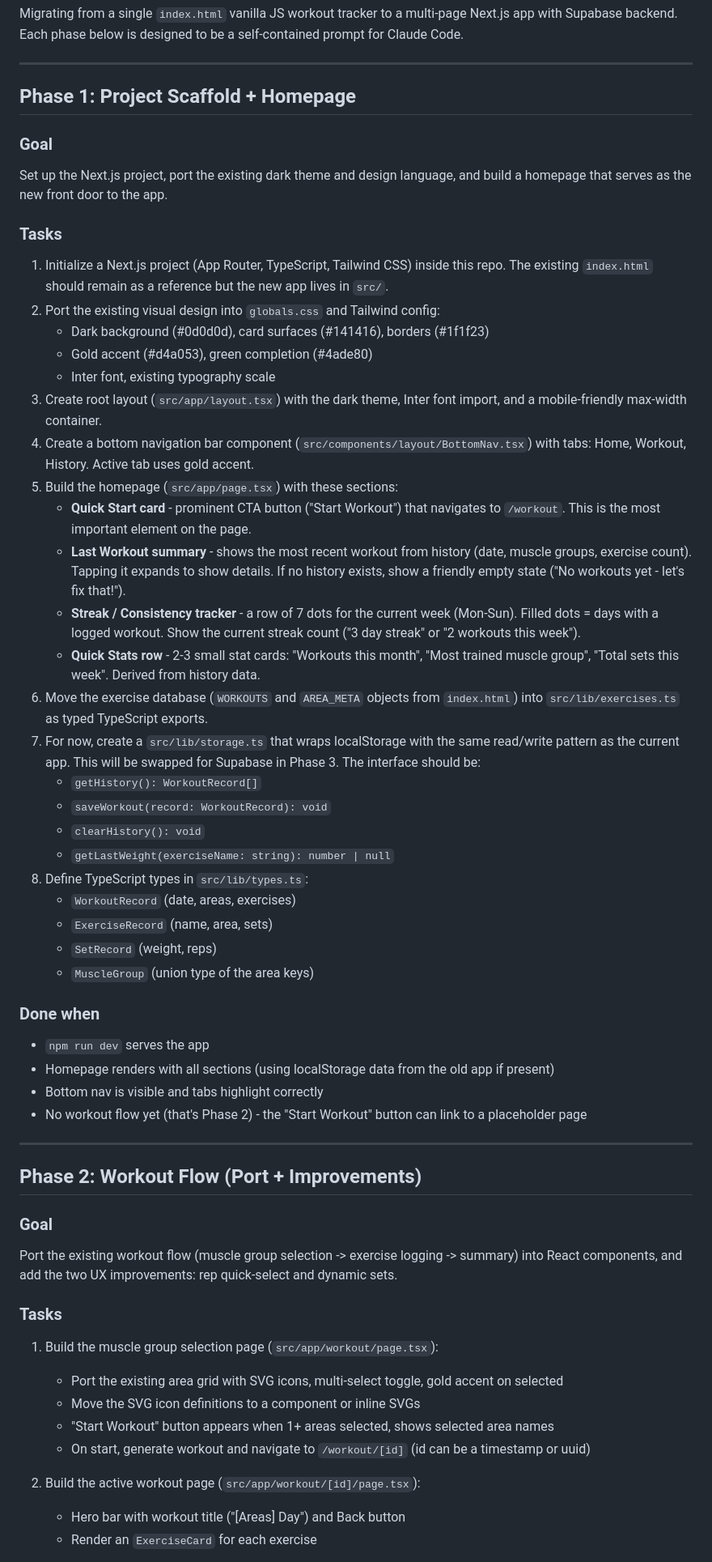
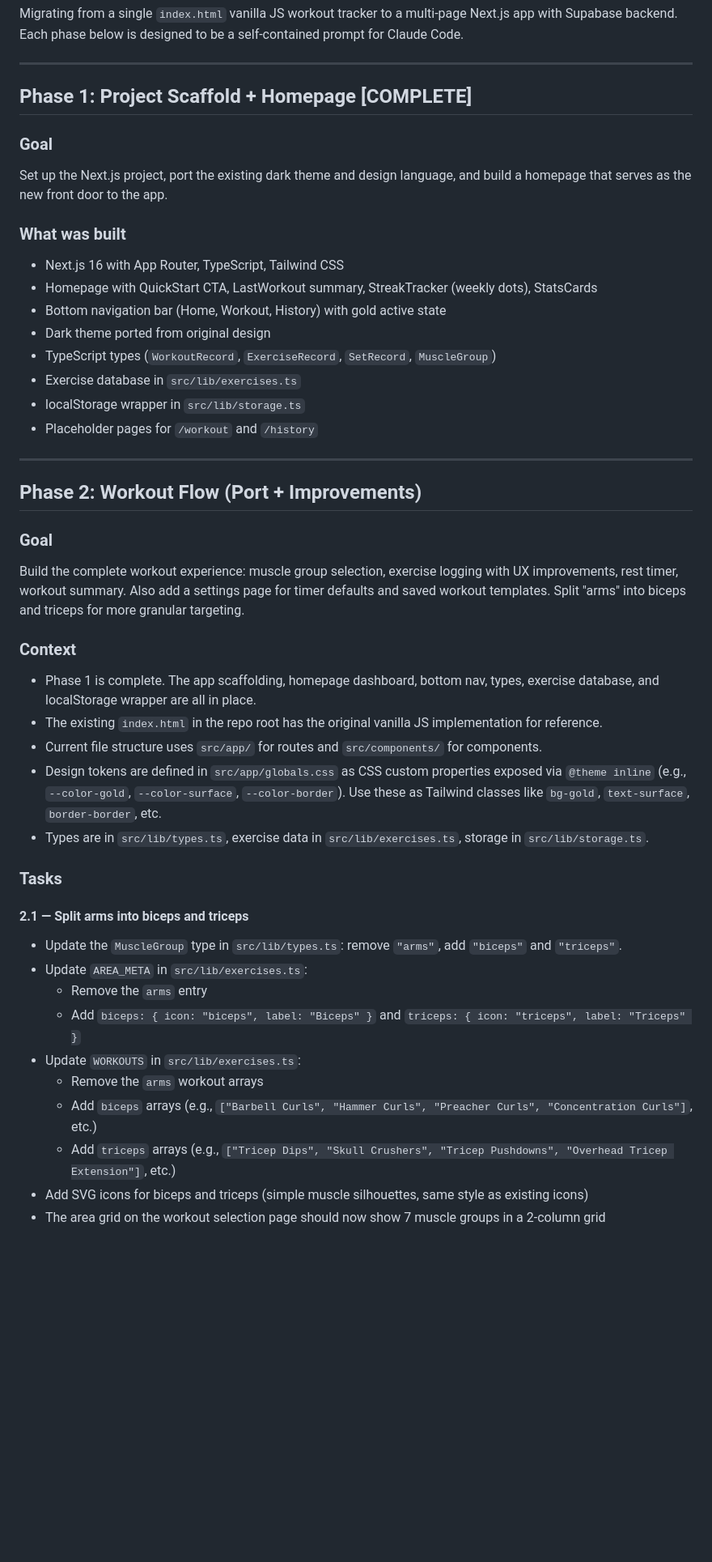
Before and after one commit to amf1128-code/default, a Markdown page: BUILD_PLAN.md, the part around one of its changes. Shown at 81% size. Rendered like a GitHub page; blank space fills up the shorter version.

```diff
--- a/BUILD_PLAN.md
+++ b/BUILD_PLAN.md
@@ -5,57 +5,46 @@ Migrating from a single `index.html` vanilla JS workout tracker to a multi-page
 
 ---
 
-## Phase 1: Project Scaffold + Homepage
+## Phase 1: Project Scaffold + Homepage [COMPLETE]
 
 ### Goal
 Set up the Next.js project, port the existing dark theme and design language, and build a homepage that serves as the new front door to the app.
 
-### Tasks
-1. Initialize a Next.js project (App Router, TypeScript, Tailwind CSS) inside this repo. The existing `index.html` should remain as a reference but the new app lives in `src/`.
-2. Port the existing visual design into `globals.css` and Tailwind config:
-   - Dark background (#0d0d0d), card surfaces (#141416), borders (#1f1f23)
-   - Gold accent (#d4a053), green completion (#4ade80)
-   - Inter font, existing typography scale
-3. Create root layout (`src/app/layout.tsx`) with the dark theme, Inter font import, and a mobile-friendly max-width container.
-4. Create a bottom navigation bar component (`src/components/layout/BottomNav.tsx`) with tabs: Home, Workout, History. Active tab uses gold accent.
-5. Build the homepage (`src/app/page.tsx`) with these sections:
-   - **Quick Start card** - prominent CTA button ("Start Workout") that navigates to `/workout`. This is the most important element on the page.
-   - **Last Workout summary** - shows the most recent workout from history (date, muscle groups, exercise count). Tapping it expands to show details. If no history exists, show a friendly empty state ("No workouts yet - let's fix that!").
-   - **Streak / Consistency tracker** - a row of 7 dots for the current week (Mon-Sun). Filled dots = days with a logged workout. Show the current streak count ("3 day streak" or "2 workouts this week").
-   - **Quick Stats row** - 2-3 small stat cards: "Workouts this month", "Most trained muscle group", "Total sets this week". Derived from history data.
-6. Move the exercise database (`WORKOUTS` and `AREA_META` objects from `index.html`) into `src/lib/exercises.ts` as typed TypeScript exports.
-7. For now, create a `src/lib/storage.ts` that wraps localStorage with the same read/write pattern as the current app. This will be swapped for Supabase in Phase 3. The interface should be:
-   - `getHistory(): WorkoutRecord[]`
-   - `saveWorkout(record: WorkoutRecord): void`
-   - `clearHistory(): void`
-   - `getLastWeight(exerciseName: string): number | null`
-8. Define TypeScript types in `src/lib/types.ts`:
-   - `WorkoutRecord` (date, areas, exercises)
-   - `ExerciseRecord` (name, area, sets)
-   - `SetRecord` (weight, reps)
-   - `MuscleGroup` (union type of the area keys)
-
-### Done when
-- `npm run dev` serves the app
-- Homepage renders with all sections (using localStorage data from the old app if present)
-- Bottom nav is visible and tabs highlight correctly
-- No workout flow yet (that's Phase 2) - the "Start Workout" button can link to a placeholder page
+### What was built
+- Next.js 16 with App Router, TypeScript, Tailwind CSS
+- Homepage with QuickStart CTA, LastWorkout summary, StreakTracker (weekly dots), StatsCards
+- Bottom navigation bar (Home, Workout, History) with gold active state
+- Dark theme ported from original design
+- TypeScript types (`WorkoutRecord`, `ExerciseRecord`, `SetRecord`, `MuscleGroup`)
+- Exercise database in `src/lib/exercises.ts`
+- localStorage wrapper in `src/lib/storage.ts`
+- Placeholder pages for `/workout` and `/history`
 
 ---
 
 ## Phase 2: Workout Flow (Port + Improvements)
 
 ### Goal
-Port the existing workout flow (muscle group selection -> exercise logging -> summary) into React components, and add the two UX improvements: rep quick-select and dynamic sets.
+Build the complete workout experience: muscle group selection, exercise logging with UX improvements, rest timer, workout summary. Also add a settings page for timer defaults and saved workout templates. Split "arms" into biceps and triceps for more granular targeting.
+
+### Context
+- Phase 1 is complete. The app scaffolding, homepage dashboard, bottom nav, types, exercise database, and localStorage wrapper are all in place.
+- The existing `index.html` in the repo root has the original vanilla JS implementation for reference.
+- Current file structure uses `src/app/` for routes and `src/components/` for components.
+- Design tokens are defined in `src/app/globals.css` as CSS custom properties exposed via `@theme inline` (e.g., `--color-gold`, `--color-surface`, `--color-border`). Use these as Tailwind classes like `bg-gold`, `text-surface`, `border-border`, etc.
+- Types are in `src/lib/types.ts`, exercise data in `src/lib/exercises.ts`, storage in `src/lib/storage.ts`.
 
 ### Tasks
-1. Build the muscle group selection page (`src/app/workout/page.tsx`):
-   - Port the existing area grid with SVG icons, multi-select toggle, gold accent on selected
-   - Move the SVG icon definitions to a component or inline SVGs
-   - "Start Workout" button appears when 1+ areas selected, shows selected area names
-   - On start, generate workout and navigate to `/workout/[id]` (id can be a timestamp or uuid)
 
-2. Build the active workout page (`src/app/workout/[id]/page.tsx`):
-   - Hero bar with workout title ("[Areas] Day") and Back button
-   - Render an `ExerciseCard` for each exercise
+#### 2.1 — Split arms into biceps and triceps
+- Update the `MuscleGroup` type in `src/lib/types.ts`: remove `"arms"`, add `"biceps"` and `"triceps"`.
+- Update `AREA_META` in `src/lib/exercises.ts`:
+  - Remove the `arms` entry
+  - Add `biceps: { icon: "biceps", label: "Biceps" }` and `triceps: { icon: "triceps", label: "Triceps" }`
+- Update `WORKOUTS` in `src/lib/exercises.ts`:
+  - Remove the `arms` workout arrays
+  - Add `biceps` arrays (e.g., `["Barbell Curls", "Hammer Curls", "Preacher Curls", "Concentration Curls"]`, etc.)
+  - Add `triceps` arrays (e.g., `["Tricep Dips", "Skull Crushers", "Tricep Pushdowns", "Overhead Tricep Extension"]`, etc.)
+- Add SVG icons for biceps and triceps (simple muscle silhouettes, same style as existing icons)
+- The area grid on the workout selection page should now show 7 muscle groups in a 2-column grid
 
```
Also changed, not shown: other parts of BUILD_PLAN.md (+127 -32 lines).
